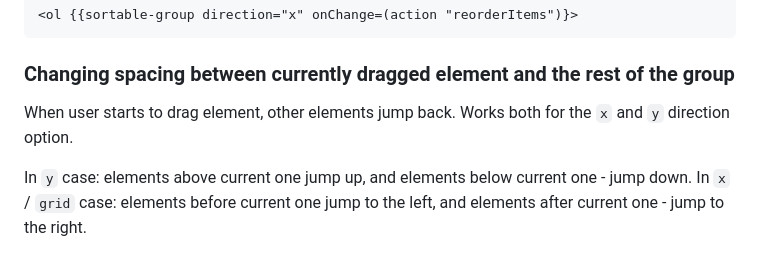
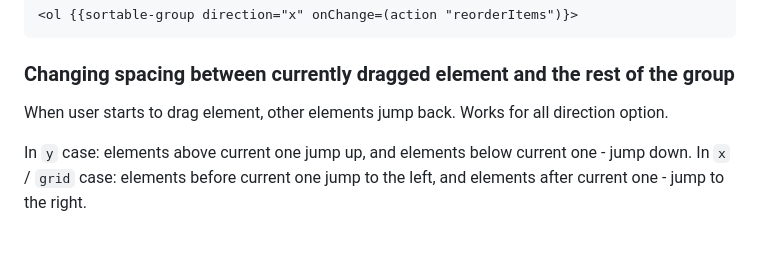
Before and after one commit to adopted-ember-addons/ember-sortable, a Markdown page: README.md, the part around the change. Rendered like a GitHub page.

```diff
--- a/README.md
+++ b/README.md
@@ -92,7 +92,7 @@ Possible values are:
 
 ### Changing spacing between currently dragged element and the rest of the group
 
-When user starts to drag element, other elements jump back. Works both for the `x` and `y` direction option.
+When user starts to drag element, other elements jump back. Works for all direction option.
 
 In `y` case: elements above current one jump up, and elements below current one - jump down.
 In `x` / `grid` case: elements before current one jump to the left, and elements after current one - jump to the right.
```
